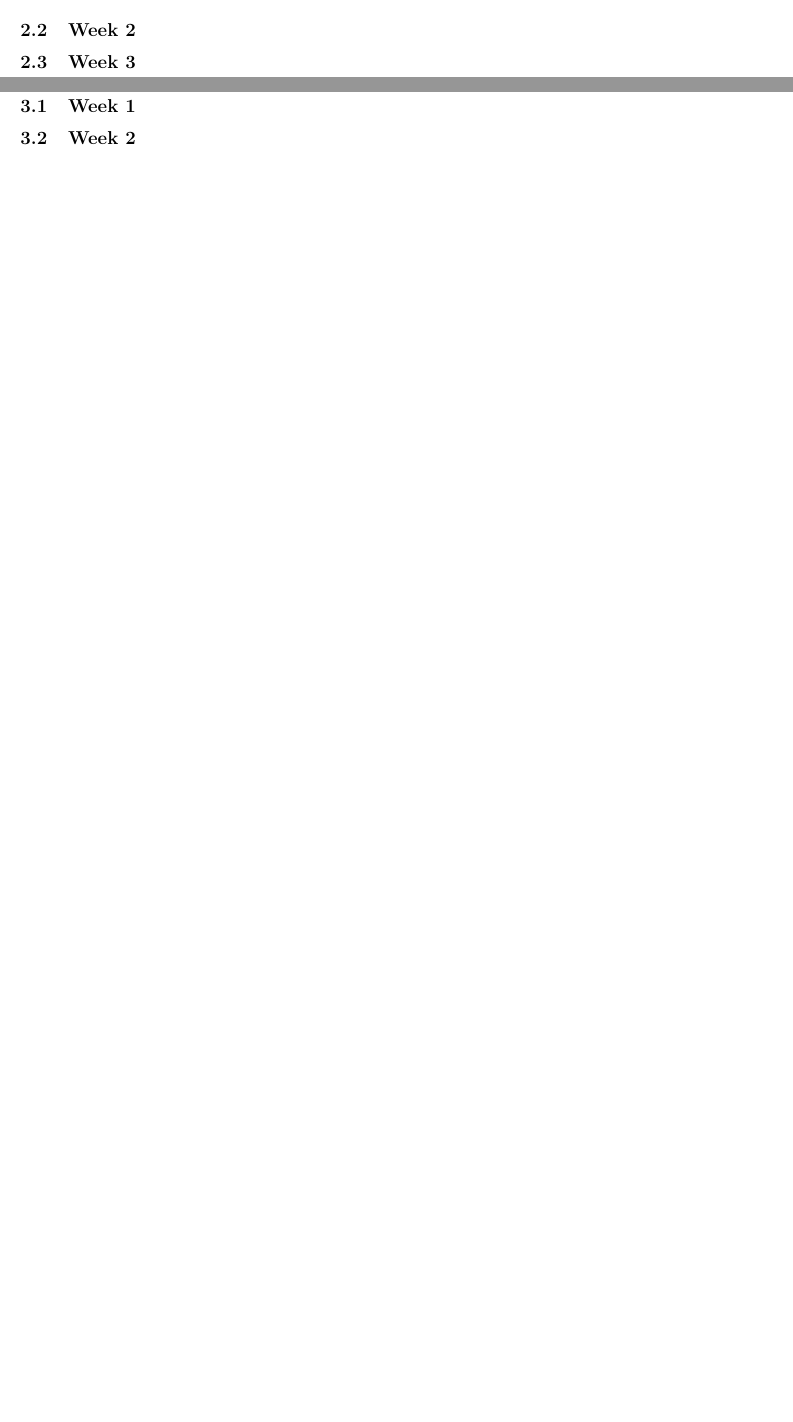
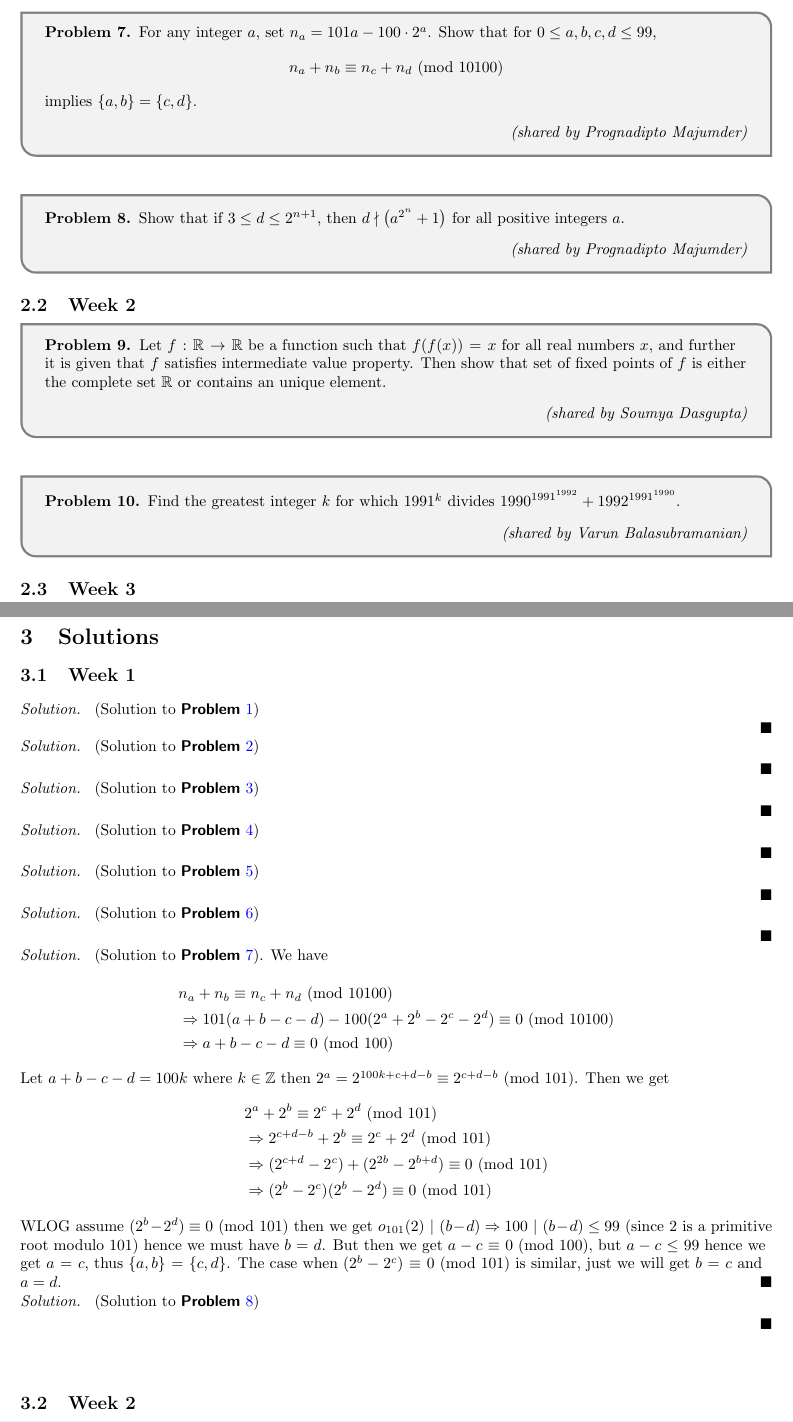
Before and after one commit to BikramHalder/Problem_Collection, a LaTeX document (main.tex, which reads problems/week1/week1problems.tex, problems/week2/week2problems.tex, solutions/week1/s7.tex): two parts of pages 2 and 3 of 4 before the commit and two parts of pages 3 and 4 of 5 after it, joined at a grey line, cut at the place of the change, the shorter picture padded with empty space. Compiled offline with pdfLaTeX.

Commit message:
updated a few things

```diff
--- a/problems/week1/week1problems.tex
+++ b/problems/week1/week1problems.tex
@@ -36,3 +42,19 @@
     Prove that if $p$ is a prime, then $p^p -1$ has a prime factor that is congruent to $1$ modulo $p$.
     \shared{Prognadipto Majumder}
 \end{problem}
+
+\
+
+\begin{problem}
+\label{week1:p7}
+    For any integer $a$, set $n_a = 101a - 100 \cdot 2^a$. Show that for $ 0 \leq a,b,c,d \leq 99$, \[n_a + n_b \equiv n_c + n_d \modulo{10100}\] implies $\{a,b\} = \{c,d\}$.
+    \shared{Prognadipto Majumder}
+\end{problem}
+
+\
+
+\begin{problem}
+\label{week1:p8}
+    Show that if $ 3 \leq d \leq 2^{n+1}$, then $d \nmid \left( a^{2^n} + 1 \right)$ for all positive integers $a$.
+    \shared{Prognadipto Majumder}
+\end{problem}
--- /dev/null
+++ b/problems/week2/week2problems.tex
@@ -0,0 +1,13 @@
+\begin{problem}
+\label{week2:p9}
+    Let $f : \bb{R} \to \bb{R}$ be a function such that $f(f(x)) = x$ for all real numbers $x$, and further it is given that $f$ satisfies intermediate value property. Then show that set of fixed points of $f$ is either the complete set $\bb{R}$ or contains an unique element.
+    \shared{Soumya Dasgupta}
+\end{problem}
+
+\
+
+\begin{problem}
+\label{week2:p10}
+    Find the greatest integer $k$ for which $1991^k$ divides $\displaystyle{1990^{1991^{1992}}} + 1992^{1991^{1990}}$.
+    \shared{Varun Balasubramanian}
+\end{problem}
--- /dev/null
+++ b/solutions/week1/s7.tex
@@ -0,0 +1,16 @@
+\begin{soln} \plabel{week1:p7}.
+    We have
+    \begin{align*}
+        &n_a + n_b \equiv n_c + n_d \modulo{10100} \\
+        &\Rightarrow 101(a+b-c-d) - 100(2^a+2^b-2^c-2^d) \equiv 0 \modulo{10100} \\
+        &\Rightarrow a+b-c-d \equiv 0 \modulo{100}
+    \end{align*}
+    Let $a+b-c-d = 100k$ where $ k \in \bb{Z} $ then $ 2^a = 2^{100k +c+d-b} \equiv 2^{c+d-b} \modulo{101} $. Then we get
+    \begin{align*}
+        &2^a + 2^b \equiv 2^c + 2^d \modulo{101} \\
+        &\Rightarrow 2^{c+d-b} + 2^b \equiv 2^c + 2^d \modulo{101} \\
+        &\Rightarrow (2^{c+d} - 2^c)+ (2^{2b}-2^{b+d}) \equiv 0 \modulo{101}\\
+        &\Rightarrow (2^b-2^c)(2^b-2^d) \equiv 0 \modulo{101}
+    \end{align*}
+    WLOG assume $(2^b -2^d) \equiv 0 \modulo{101}$ then we get $o_{101}(2) \ | \ (b-d) \Rightarrow 100 \ | \ (b-d) \leq 99 $ (since $2$ is a primitive root modulo $101$) hence we must have $b=d$. But then we get $a-c \equiv 0 \modulo{100}$, but $a-c \leq 99$ hence we get $a = c$, thus $\{a,b\} = \{c,d\}$. The case when $(2^b-2^c) \equiv 0 \modulo{101}$ is similar, just we will get $b=c$ and $a=d$.
+\end{soln}
--- a/styles.tex
+++ b/styles.tex
@@ -30,7 +30,7 @@
 \newcommand{\texty}[1]{\textsf{\textbf{#1}}}
 
 \newcommand{\shared}[1]{\begin{flushright}\textit{(shared by #1)}\end{flushright}}
-
+\newcommand{\plabel}[1]{(Solution to \texty{Problem} \ref{#1})}
 
 % Custom tcolorbox styles and new environments
 
@@ -87,7 +87,7 @@
 {
     \vspace{0.1cm}
     \textit{Solution.}
-}{$\hfill \blacksquare$}
+}{$\hfill \blacksquare \newline$}
 
 \newtheorem{theorem}{Theorem}[section]
 \newtheorem{corollary}{Corollary}[theorem]
```
Also changed, not shown: problems/problems.tex (+2 -0 lines), solutions/solutions.tex (+2 -1 lines), solutions/week1/s1.tex (+3 -0 lines), solutions/week1/s2.tex (added, +3 -0 lines), solutions/week1/s3.tex (added, +3 -0 lines), solutions/week1/s4.tex (added, +3 -0 lines), solutions/week1/s5.tex (added, +3 -0 lines), solutions/week1/s6.tex (added, +3 -0 lines), solutions/week1/s8.tex (added, +3 -0 lines), solutions/week1/week1solutions.tex (added, +8 -0 lines), solutions/week2/s10.tex (added, +3 -0 lines), solutions/week2/s9.tex (added, +3 -0 lines), solutions/week2/week2solutions.tex (added, +2 -0 lines), problems/week1/week1problems.tex (10 more changed lines).
